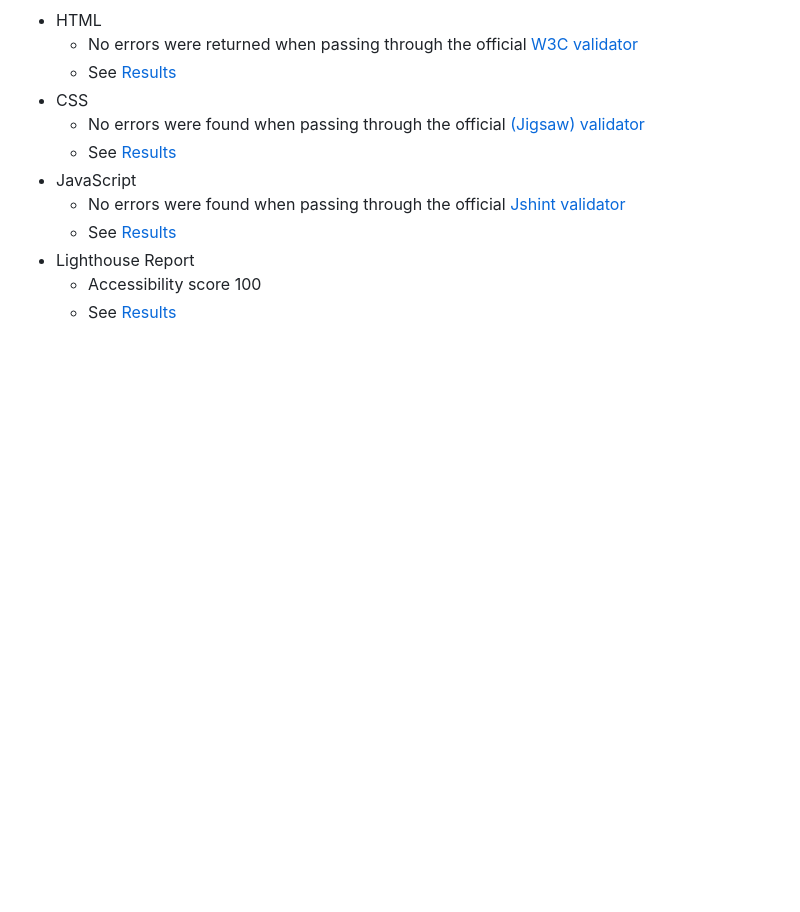
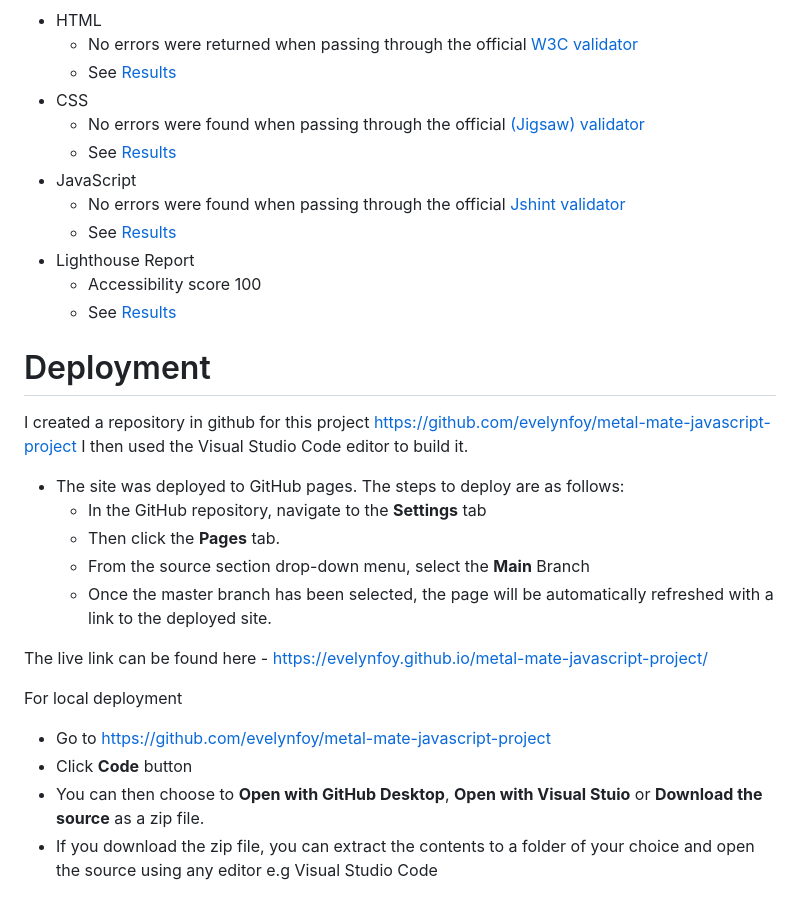
Before and after one commit to evelynfoy/metal-mate-javascript-project, a Markdown page: README.md, the part around the change. Drawn GitHub-style; blank space fills up the shorter version.

Commit message:
Added Deployment section to ReadMe

```diff
--- a/README.md
+++ b/README.md
@@ -138,3 +138,22 @@ The button was disabled correctly preventing confusion.
 - Lighthouse Report
     - Accessibility score 100
     - See [Results](docs/images/LightHouseResults.png)
+
+# Deployment
+
+I created a repository in github for this project https://github.com/evelynfoy/metal-mate-javascript-project
+I then used the Visual Studio Code editor to build it.
+
+- The site was deployed to GitHub pages. The steps to deploy are as follows:
+  - In the GitHub repository, navigate to the <b>Settings</b> tab
+  - Then click the <b>Pages</b> tab.
+  - From the source section drop-down menu, select the <b>Main</b> Branch
+  - Once the master branch has been selected, the page will be automatically refreshed with a link to the deployed site.
+
+The live link can be found here - https://evelynfoy.github.io/metal-mate-javascript-project/
+
+For local deployment
+  - Go to https://github.com/evelynfoy/metal-mate-javascript-project
+  - Click <b>Code</b> button
+  - You can then choose to <b>Open with GitHub Desktop</b>, <b>Open with Visual Stuio</b> or <b>Download the source</b> as a zip file.
+  - If you download the zip file, you can extract the contents to a folder of your choice and open the source using any editor e.g Visual Studio Code
```
